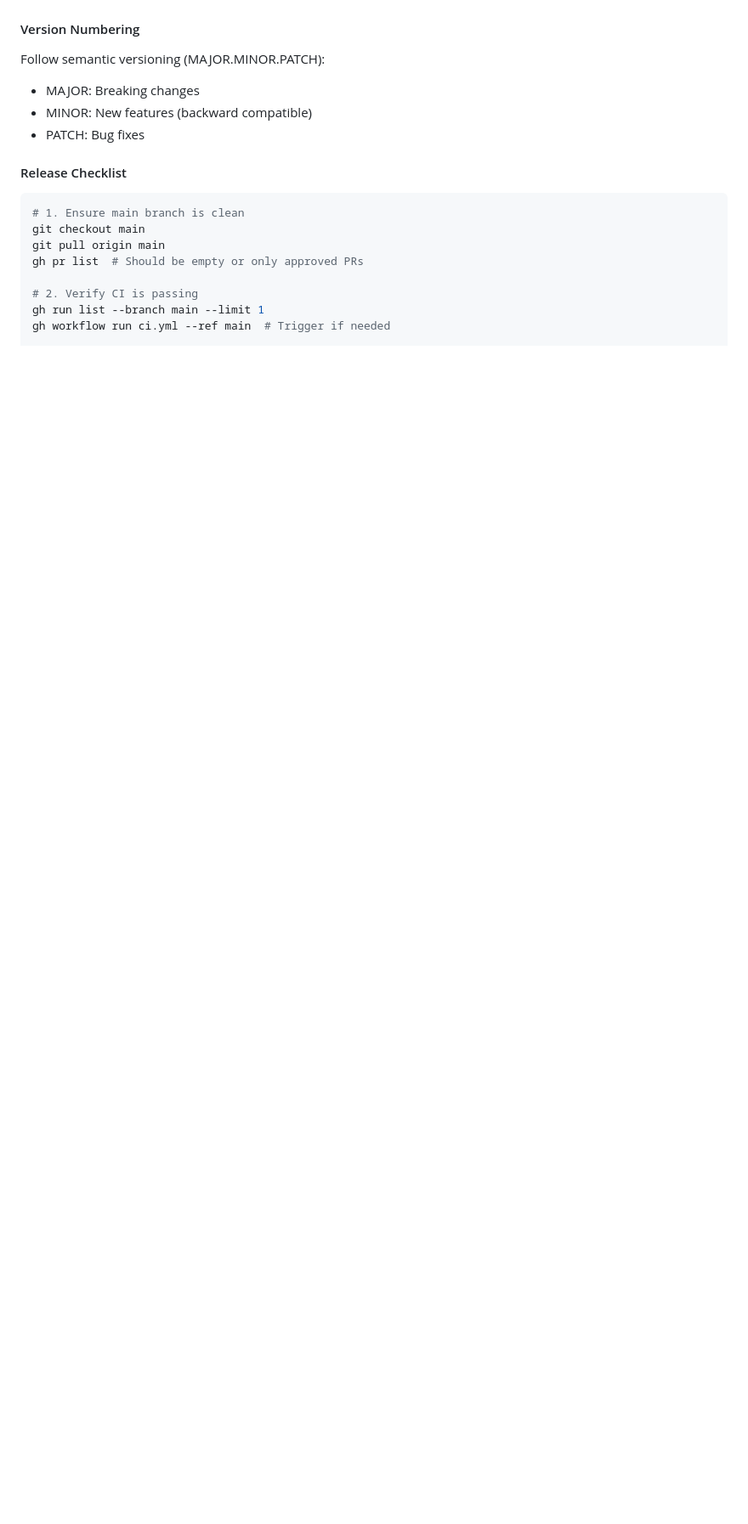
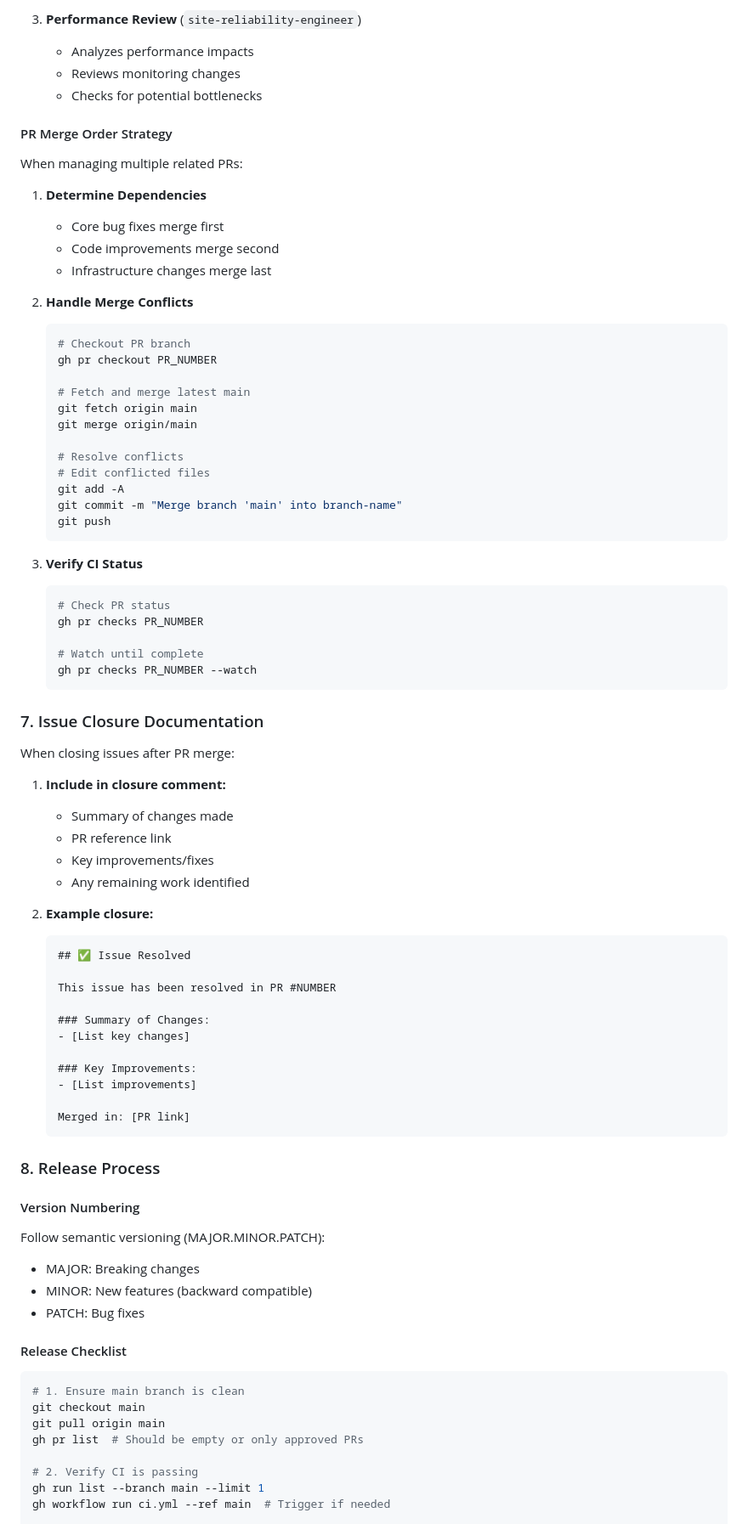
Before and after one commit to DavidAllison/6v-simulator, a Markdown page: CLAUDE.md, the part around one of its changes. Shown at 85% size. Drawn GitHub-style; blank space fills up the shorter version.

````diff
--- a/CLAUDE.md
+++ b/CLAUDE.md
@@ -240,3 +275,67 @@ Fixes #NUMBER
+3. **Performance Review** (`site-reliability-engineer`)
+   - Analyzes performance impacts
+   - Reviews monitoring changes
+   - Checks for potential bottlenecks
+
+#### PR Merge Order Strategy
+When managing multiple related PRs:
+
+1. **Determine Dependencies**
+   - Core bug fixes merge first
+   - Code improvements merge second
+   - Infrastructure changes merge last
+
+2. **Handle Merge Conflicts**
+   ```bash
+   # Checkout PR branch
+   gh pr checkout PR_NUMBER
+
+   # Fetch and merge latest main
+   git fetch origin main
+   git merge origin/main
+
+   # Resolve conflicts
+   # Edit conflicted files
+   git add -A
+   git commit -m "Merge branch 'main' into branch-name"
+   git push
+   ```
+
+3. **Verify CI Status**
+   ```bash
+   # Check PR status
+   gh pr checks PR_NUMBER
+
+   # Watch until complete
+   gh pr checks PR_NUMBER --watch
+   ```
+
+### 7. Issue Closure Documentation
+
+When closing issues after PR merge:
+
+1. **Include in closure comment:**
+   - Summary of changes made
+   - PR reference link
+   - Key improvements/fixes
+   - Any remaining work identified
+
+2. **Example closure:**
+   ```markdown
+   ## ✅ Issue Resolved
+
+   This issue has been resolved in PR #NUMBER
+
+   ### Summary of Changes:
+   - [List key changes]
+
+   ### Key Improvements:
+   - [List improvements]
+
+   Merged in: [PR link]
+   ```
+
+### 8. Release Process
 
 #### Version Numbering
 Follow semantic versioning (MAJOR.MINOR.PATCH):
````
Also changed, not shown: other parts of CLAUDE.md (+58 -7 lines).
